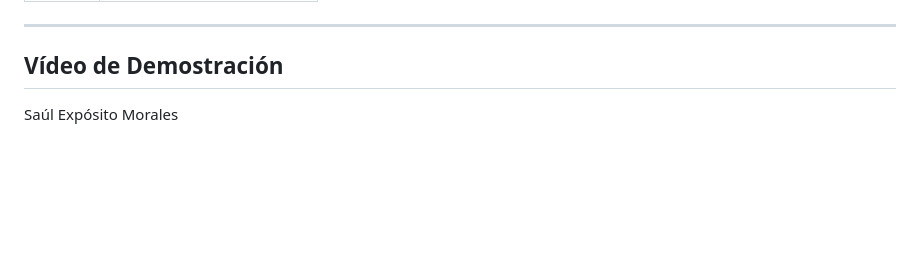
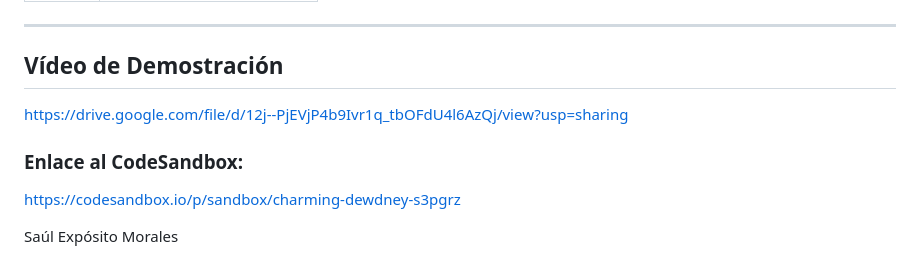
Before and after one commit to SaulExpo/IG-Physics, a Markdown page: README.md, the part around the change. GitHub-like rendering; blank space fills up the shorter version.

```diff
--- a/README.md
+++ b/README.md
@@ -148,5 +148,10 @@ Marcadores numéricos:
 
 ## Vídeo de Demostración
 
+https://drive.google.com/file/d/12j--PjEVjP4b9Ivr1q_tbOFdU4l6AzQj/view?usp=sharing
+
+### Enlace al CodeSandbox:
+
+https://codesandbox.io/p/sandbox/charming-dewdney-s3pgrz
 
 Saúl Expósito Morales
```
